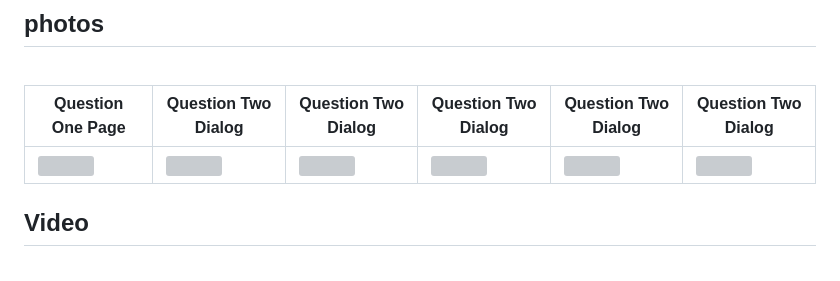
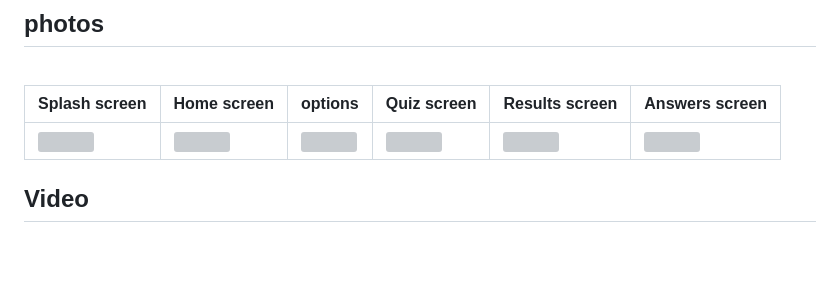
Before and after one commit to kareem-Abed/QuizMaster, a Markdown page: README.md, the part around one of its changes. GitHub-like rendering; grey boxes are pictures that could not be loaded.

```diff
--- a/README.md
+++ b/README.md
@@ -50,5 +50,5 @@ Explore the app and have a blast expanding your knowledge! Dive in, play, and ai
 <br />
 
 
-| Question One Page | Question Two Dialog| Question Two Dialog| Question Two Dialog| Question Two Dialog| Question Two Dialog|
+| Splash screen | Home screen| options| Quiz screen|Results screen| Answers screen|
 |------|-------|------|-------|------|------|
@@ -68,6 +68,10 @@ Explore the app and have a blast expanding your knowledge! Dive in, play, and ai
 
 
 
+
+
+
+
 ## Video
 
 <br >
```
Also changed, not shown: other parts of README.md (+2 -2 lines).
